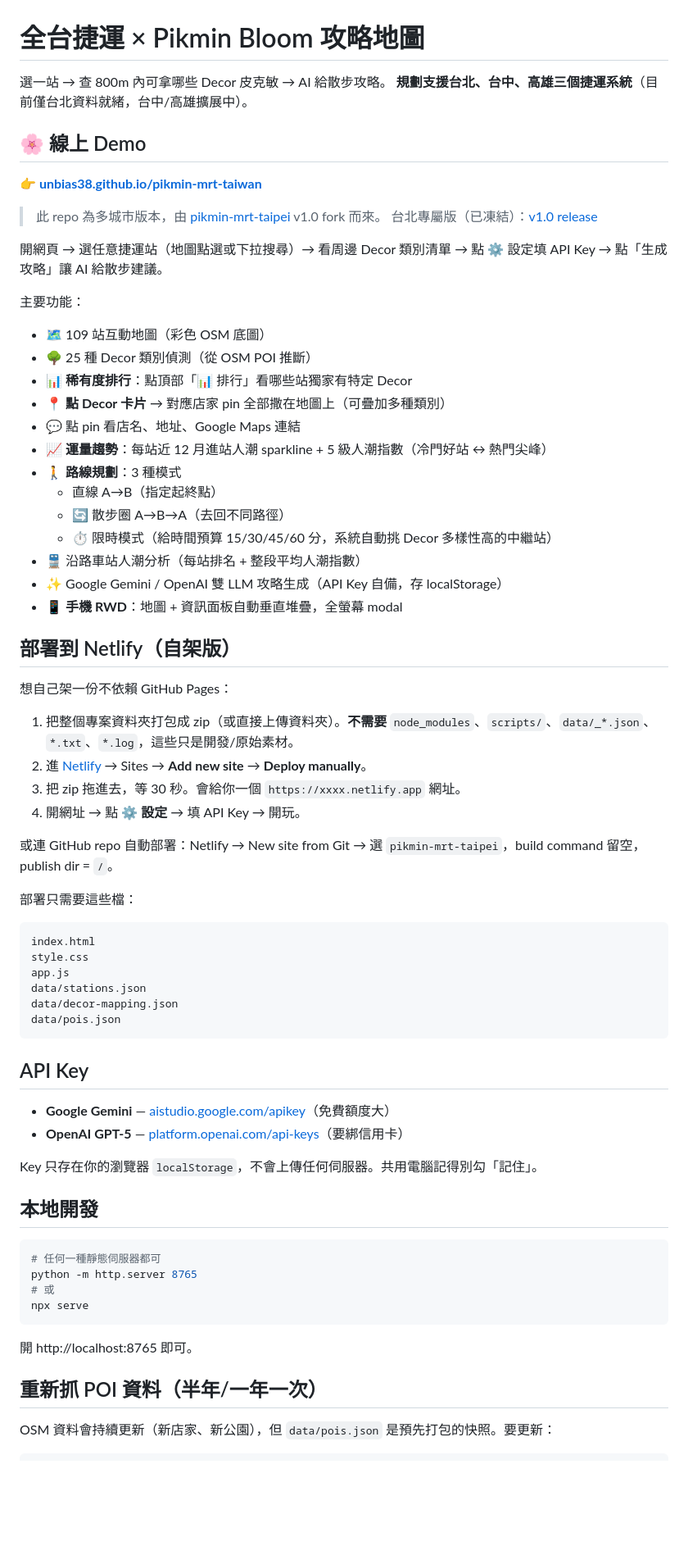
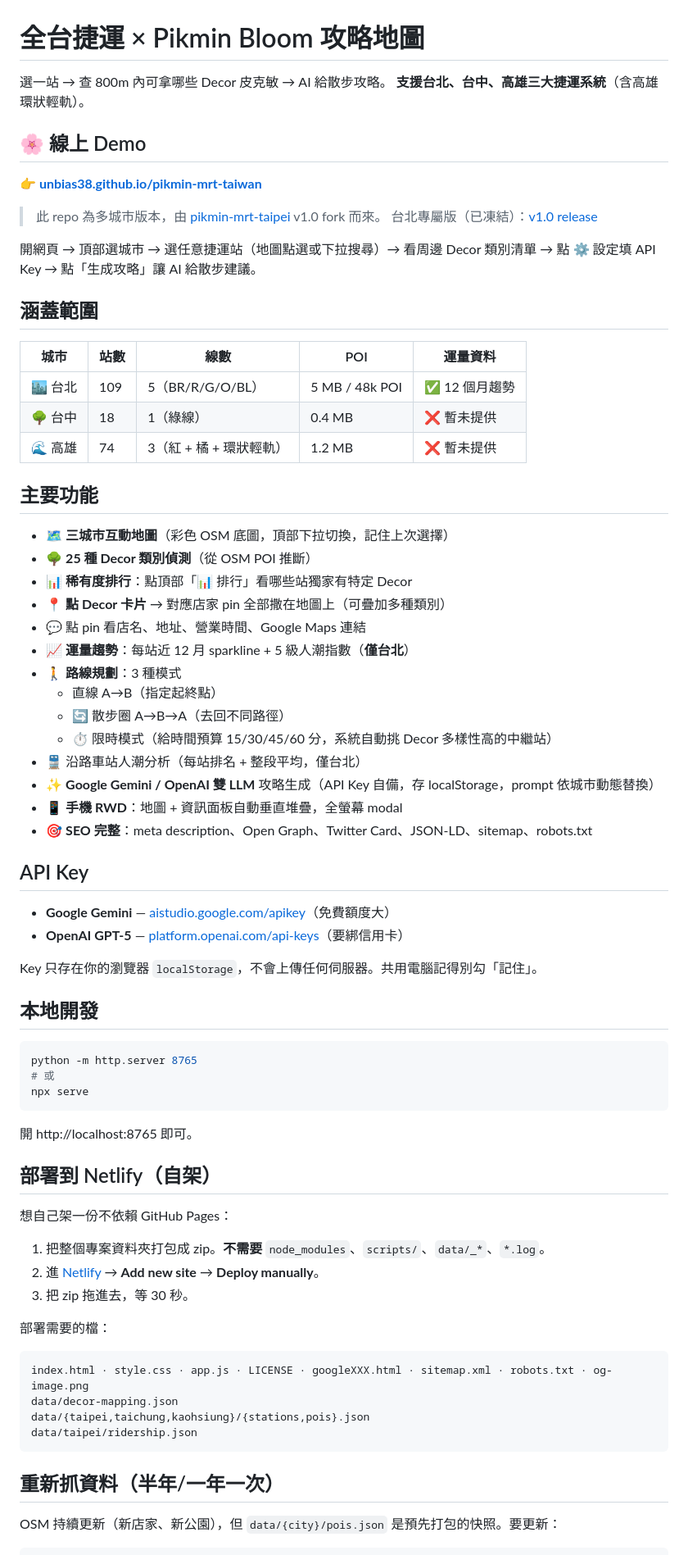
Before and after one commit to unbias38/pikmin-mrt-taiwan, a Markdown page: README.md, the part around one of its changes. Shown at 82% size. Rendered like a GitHub page; blank space fills up the shorter version.

````diff
--- a/README.md
+++ b/README.md
@@ -1,7 +1,7 @@
 # 全台捷運 × Pikmin Bloom 攻略地圖
 
 選一站 → 查 800m 內可拿哪些 Decor 皮克敏 → AI 給散步攻略。
-**規劃支援台北、台中、高雄三個捷運系統**（目前僅台北資料就緒，台中/高雄擴展中）。
+**支援台北、台中、高雄三大捷運系統**（含高雄環狀輕軌）。
 
 ## 🌸 線上 Demo
 
@@ -10,44 +10,32 @@
 > 此 repo 為多城市版本，由 [pikmin-mrt-taipei](https://github.com/unbias38/pikmin-mrt-taipei) v1.0 fork 而來。
 > 台北專屬版（已凍結）：[v1.0 release](https://github.com/unbias38/pikmin-mrt-taipei/releases/tag/v1.0)
 
-開網頁 → 選任意捷運站（地圖點選或下拉搜尋）→ 看周邊 Decor 類別清單 → 點 ⚙️ 設定填 API Key → 點「生成攻略」讓 AI 給散步建議。
+開網頁 → 頂部選城市 → 選任意捷運站（地圖點選或下拉搜尋）→ 看周邊 Decor 類別清單 → 點 ⚙️ 設定填 API Key → 點「生成攻略」讓 AI 給散步建議。
 
-主要功能：
-- 🗺️ 109 站互動地圖（彩色 OSM 底圖）
-- 🌳 25 種 Decor 類別偵測（從 OSM POI 推斷）
+## 涵蓋範圍
+
+| 城市 | 站數 | 線數 | POI | 運量資料 |
+|---|---|---|---|---|
+| 🏙️ 台北 | 109 | 5（BR/R/G/O/BL） | 5 MB / 48k POI | ✅ 12 個月趨勢 |
+| 🌳 台中 | 18 | 1（綠線） | 0.4 MB | ❌ 暫未提供 |
+| 🌊 高雄 | 74 | 3（紅 + 橘 + 環狀輕軌） | 1.2 MB | ❌ 暫未提供 |
+
+## 主要功能
+
+- 🗺️ **三城市互動地圖**（彩色 OSM 底圖，頂部下拉切換，記住上次選擇）
+- 🌳 **25 種 Decor 類別偵測**（從 OSM POI 推斷）
 - 📊 **稀有度排行**：點頂部「📊 排行」看哪些站獨家有特定 Decor
 - 📍 **點 Decor 卡片** → 對應店家 pin 全部撒在地圖上（可疊加多種類別）
-- 💬 點 pin 看店名、地址、Google Maps 連結
-- 📈 **運量趨勢**：每站近 12 月進站人潮 sparkline + 5 級人潮指數（冷門好站 ↔ 熱門尖峰）
+- 💬 點 pin 看店名、地址、營業時間、Google Maps 連結
+- 📈 **運量趨勢**：每站近 12 月 sparkline + 5 級人潮指數（**僅台北**）
 - 🚶 **路線規劃**：3 種模式
   - 直線 A→B（指定起終點）
   - 🔄 散步圈 A→B→A（去回不同路徑）
   - ⏱️ 限時模式（給時間預算 15/30/45/60 分，系統自動挑 Decor 多樣性高的中繼站）
-- 🚆 沿路車站人潮分析（每站排名 + 整段平均人潮指數）
-- ✨ Google Gemini / OpenAI 雙 LLM 攻略生成（API Key 自備，存 localStorage）
+- 🚆 沿路車站人潮分析（每站排名 + 整段平均，僅台北）
+- ✨ **Google Gemini / OpenAI 雙 LLM** 攻略生成（API Key 自備，存 localStorage，prompt 依城市動態替換）
 - 📱 **手機 RWD**：地圖 + 資訊面板自動垂直堆疊，全螢幕 modal
-
-## 部署到 Netlify（自架版）
-
-想自己架一份不依賴 GitHub Pages：
-
-1. 把整個專案資料夾打包成 zip（或直接上傳資料夾）。**不需要** `node_modules`、`scripts/`、`data/_*.json`、`*.txt`、`*.log`，這些只是開發/原始素材。
-2. 進 [Netlify](https://app.netlify.com/) → Sites → **Add new site** → **Deploy manually**。
-3. 把 zip 拖進去，等 30 秒。會給你一個 `https://xxxx.netlify.app` 網址。
-4. 開網址 → 點 **⚙️ 設定** → 填 API Key → 開玩。
-
-或連 GitHub repo 自動部署：Netlify → New site from Git → 選 `pikmin-mrt-taipei`，build command 留空，publish dir = `/`。
-
-部署只需要這些檔：
-
-```
-index.html
-style.css
-app.js
-data/stations.json
-data/decor-mapping.json
-data/pois.json
-```
+- 🎯 **SEO 完整**：meta description、Open Graph、Twitter Card、JSON-LD、sitemap、robots.txt
 
 ## API Key
 
@@ -59,7 +47,6 @@ Key 只存在你的瀏覽器 `localStorage`，不會上傳任何伺服器。共
 ## 本地開發
 
 ```bash
-# 任何一種靜態伺服器都可
 python -m http.server 8765
 # 或
 npx serve
@@ -67,8 +54,25 @@ npx serve
 
 開 http://localhost:8765 即可。
 
-## 重新抓 POI 資料（半年/一年一次）
+## 部署到 Netlify（自架）
 
-OSM 資料會持續更新（新店家、新公園），但 `data/pois.json` 是預先打包的快照。要更新：
+想自己架一份不依賴 GitHub Pages：
+
+1. 把整個專案資料夾打包成 zip。**不需要** `node_modules`、`scripts/`、`data/_*`、`*.log`。
+2. 進 [Netlify](https://app.netlify.com/) → **Add new site** → **Deploy manually**。
+3. 把 zip 拖進去，等 30 秒。
+
+部署需要的檔：
+
+```
+index.html · style.css · app.js · LICENSE · googleXXX.html · sitemap.xml · robots.txt · og-image.png
+data/decor-mapping.json
+data/{taipei,taichung,kaohsiung}/{stations,pois}.json
+data/taipei/ridership.json
+```
+
+## 重新抓資料（半年/一年一次）
+
+OSM 持續更新（新店家、新公園），但 `data/{city}/pois.json` 是預先打包的快照。要更新：
 
 ```bash
````
Also changed, not shown: other parts of README.md (+47 -38 lines).
